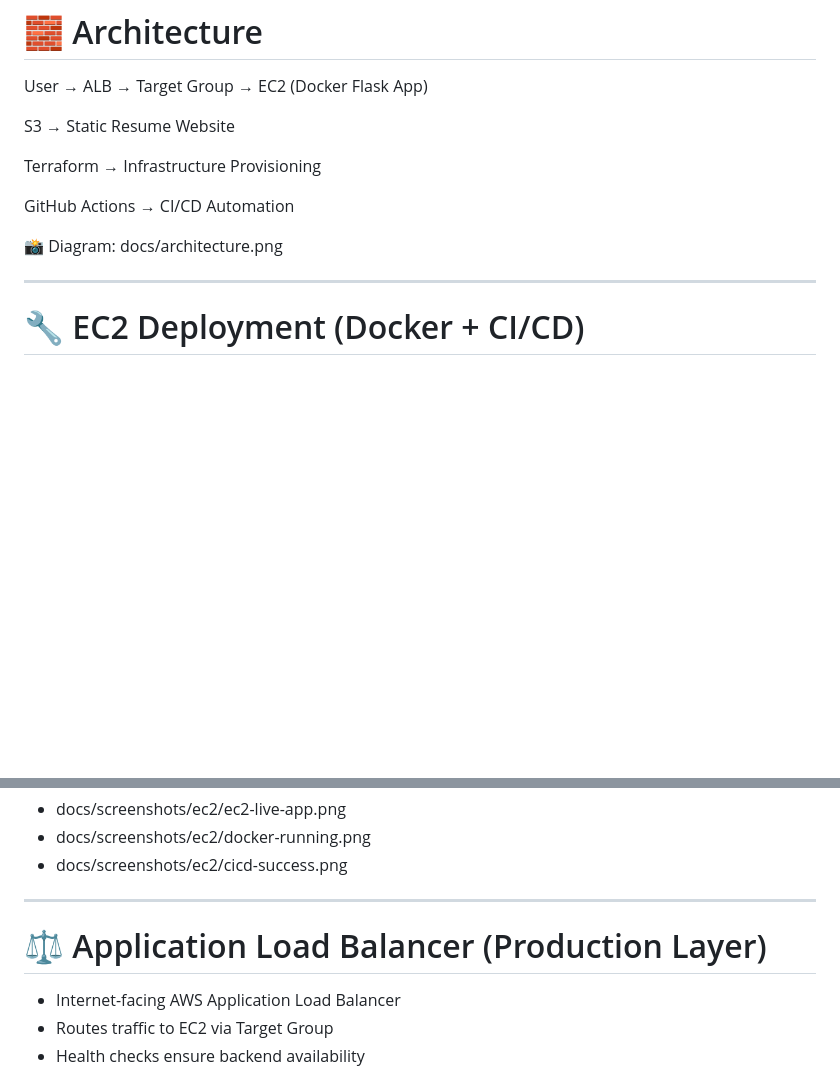
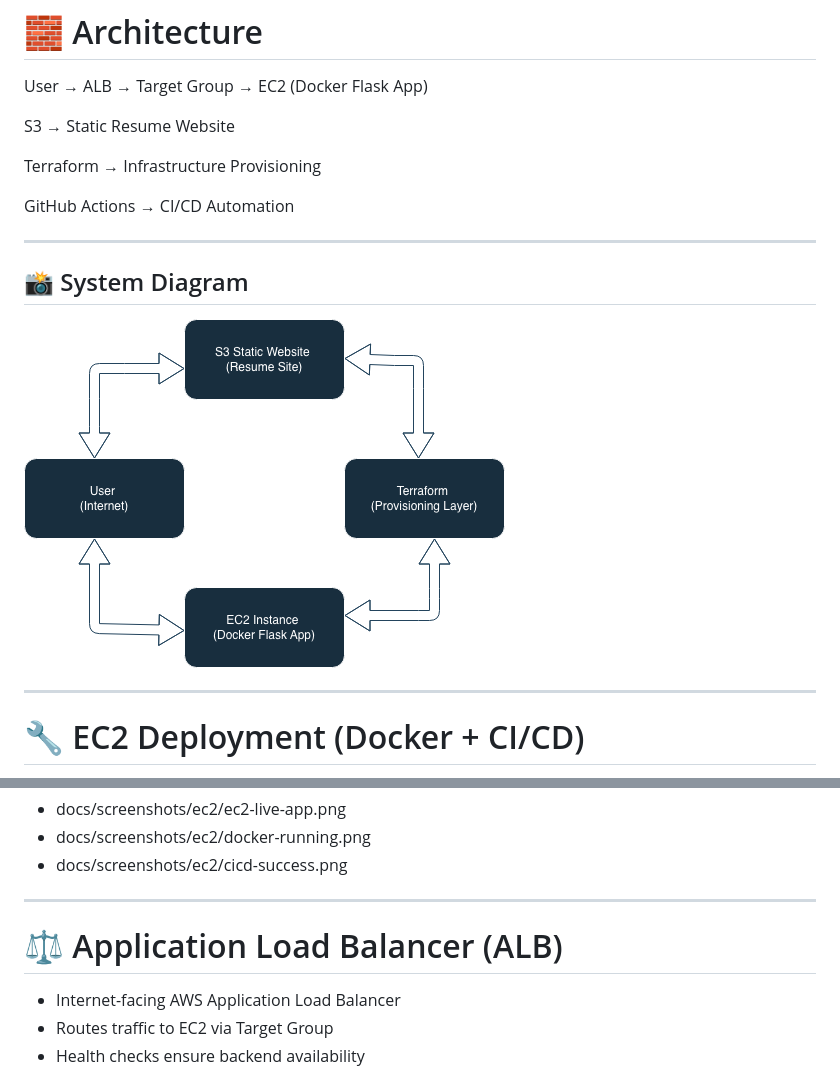
Before and after one commit to JonSec88/cloud-portfolio-aws-devops, a Markdown page: README.md, 2 parts joined by grey strips. GitHub-like rendering; blank space fills up the shorter version.

Commit message:
Final portfolio README polish - production ready AWS DevOps architecture

```diff
--- a/README.md
+++ b/README.md
@@ -45,8 +45,11 @@ Terraform → Infrastructure Provisioning
 
 GitHub Actions → CI/CD Automation
 
-📸 Diagram:
-docs/architecture.png
+---
+
+## 📸 System Diagram
+
+![Architecture Diagram](docs/architecture.png)
 
 ---
 
@@ -64,7 +67,7 @@ docs/architecture.png
 
 ---
 
-# ⚖️ Application Load Balancer (Production Layer)
+# ⚖️ Application Load Balancer (ALB)
 
 - Internet-facing AWS Application Load Balancer
 - Routes traffic to EC2 via Target Group
```
